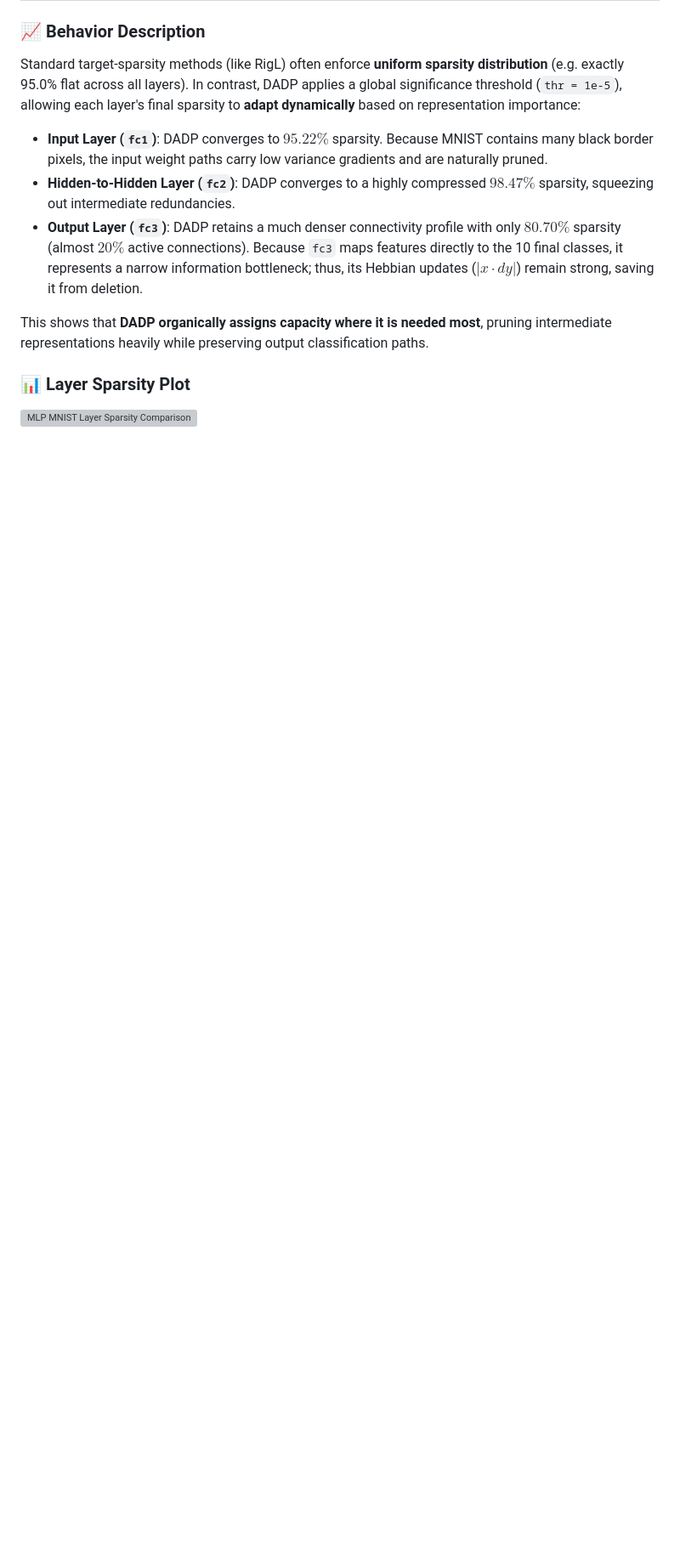
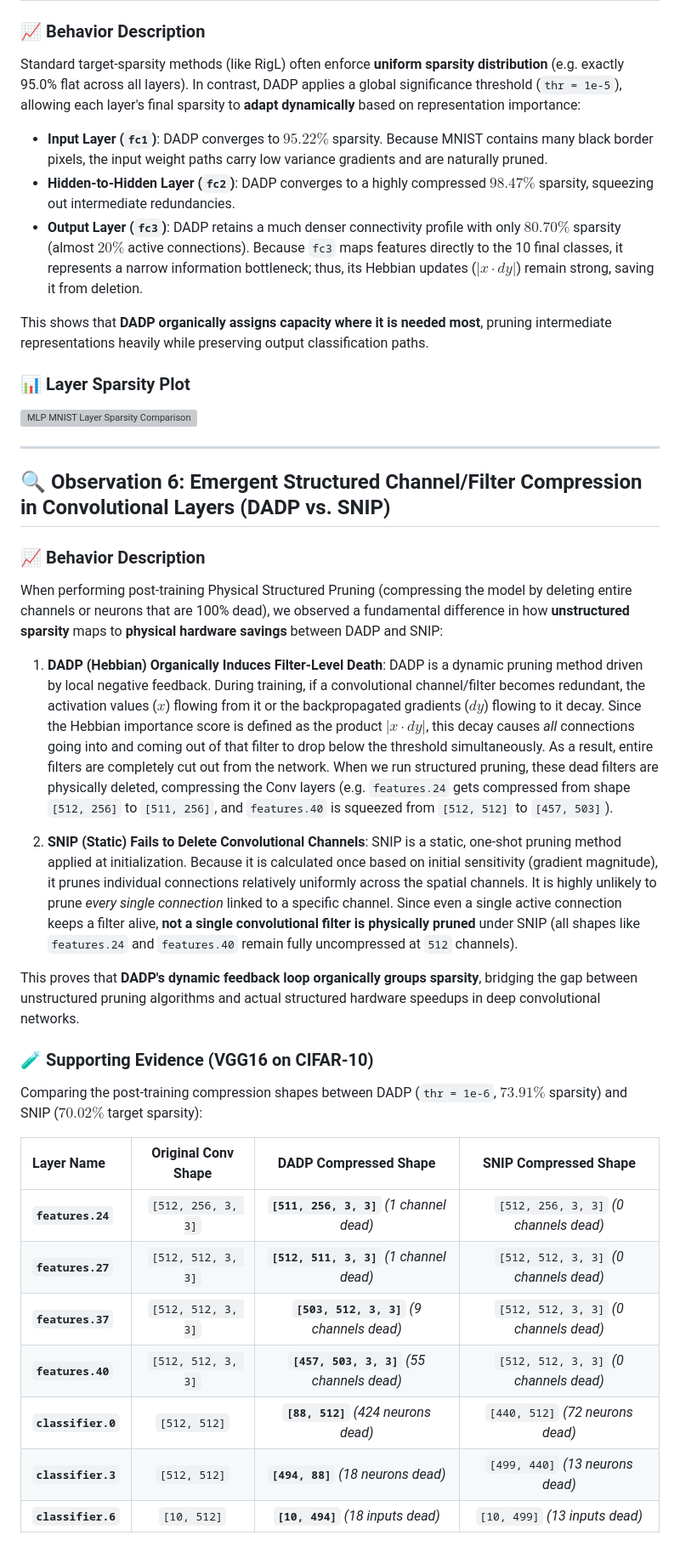
Before and after one commit to bhushan1729/hebbian_learning, a Markdown page: observations.md, the part around the change. Shown at 85% size. Rendered like a GitHub page; blank space fills up the shorter version; grey boxes are pictures that could not be loaded.

Commit message:
doc: add Observation 6 detailing emergent structured channel/filter compression on VGG16 (DADP vs. SNIP)

```diff
--- a/observations.md
+++ b/observations.md
@@ -122,3 +122,33 @@ This shows that **DADP organically assigns capacity where it is needed most**, p
 
 ### 📊 Layer Sparsity Plot
 ![MLP MNIST Layer Sparsity Comparison](results/mlp_mnist_experiments/mlp_mnist_layer_sparsity_comparison.png)
+
+---
+
+## 🔍 Observation 6: Emergent Structured Channel/Filter Compression in Convolutional Layers (DADP vs. SNIP)
+
+### 📈 Behavior Description
+When performing post-training Physical Structured Pruning (compressing the model by deleting entire channels or neurons that are 100% dead), we observed a fundamental difference in how **unstructured sparsity** maps to **physical hardware savings** between DADP and SNIP:
+
+1. **DADP (Hebbian) Organically Induces Filter-Level Death**:
+   DADP is a dynamic pruning method driven by local negative feedback. During training, if a convolutional channel/filter becomes redundant, the activation values ($x$) flowing from it or the backpropagated gradients ($dy$) flowing to it decay. Since the Hebbian importance score is defined as the product $|x \cdot dy|$, this decay causes *all* connections going into and coming out of that filter to drop below the threshold simultaneously.
+   As a result, entire filters are completely cut out from the network. When we run structured pruning, these dead filters are physically deleted, compressing the Conv layers (e.g. `features.24` gets compressed from shape `[512, 256]` to `[511, 256]`, and `features.40` is squeezed from `[512, 512]` to `[457, 503]`).
+
+2. **SNIP (Static) Fails to Delete Convolutional Channels**:
+   SNIP is a static, one-shot pruning method applied at initialization. Because it is calculated once based on initial sensitivity (gradient magnitude), it prunes individual connections relatively uniformly across the spatial channels. It is highly unlikely to prune *every single connection* linked to a specific channel. Since even a single active connection keeps a filter alive, **not a single convolutional filter is physically pruned** under SNIP (all shapes like `features.24` and `features.40` remain fully uncompressed at `512` channels).
+
+This proves that **DADP's dynamic feedback loop organically groups sparsity**, bridging the gap between unstructured pruning algorithms and actual structured hardware speedups in deep convolutional networks.
+
+### 🧪 Supporting Evidence (VGG16 on CIFAR-10)
+
+Comparing the post-training compression shapes between DADP (`thr = 1e-6`, $73.91\%$ sparsity) and SNIP ($70.02\%$ target sparsity):
+
+| Layer Name | Original Conv Shape | DADP Compressed Shape | SNIP Compressed Shape |
+| :--- | :---: | :---: | :---: |
+| **`features.24`** | `[512, 256, 3, 3]` | **`[511, 256, 3, 3]`** *(1 channel dead)* | `[512, 256, 3, 3]` *(0 channels dead)* |
+| **`features.27`** | `[512, 512, 3, 3]` | **`[512, 511, 3, 3]`** *(1 channel dead)* | `[512, 512, 3, 3]` *(0 channels dead)* |
+| **`features.37`** | `[512, 512, 3, 3]` | **`[503, 512, 3, 3]`** *(9 channels dead)* | `[512, 512, 3, 3]` *(0 channels dead)* |
+| **`features.40`** | `[512, 512, 3, 3]` | **`[457, 503, 3, 3]`** *(55 channels dead)* | `[512, 512, 3, 3]` *(0 channels dead)* |
+| **`classifier.0`** | `[512, 512]` | **`[88, 512]`** *(424 neurons dead)* | `[440, 512]` *(72 neurons dead)* |
+| **`classifier.3`** | `[512, 512]` | **`[494, 88]`** *(18 neurons dead)* | `[499, 440]` *(13 neurons dead)* |
+| **`classifier.6`** | `[10, 512]` | **`[10, 494]`** *(18 inputs dead)* | `[10, 499]` *(13 inputs dead)* |
```
